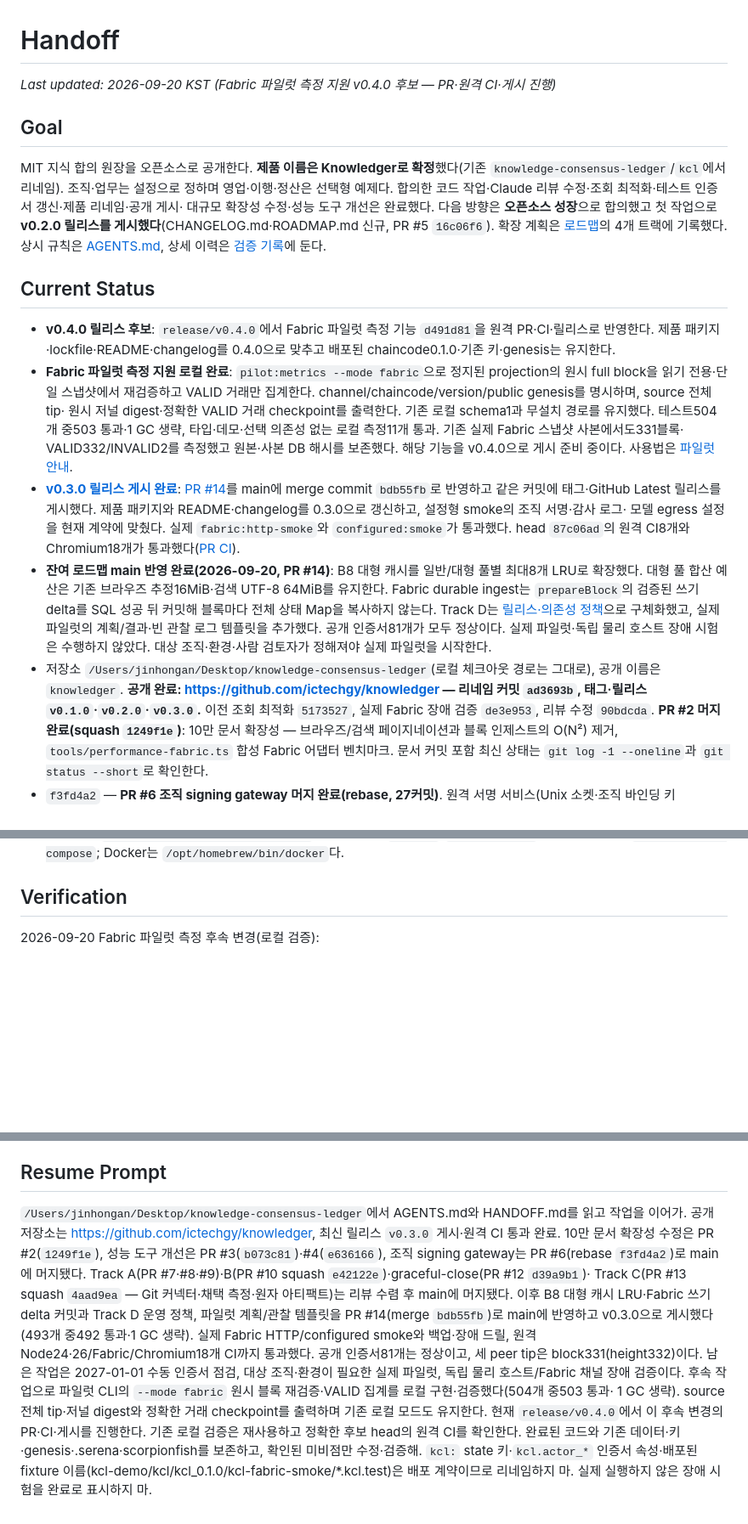
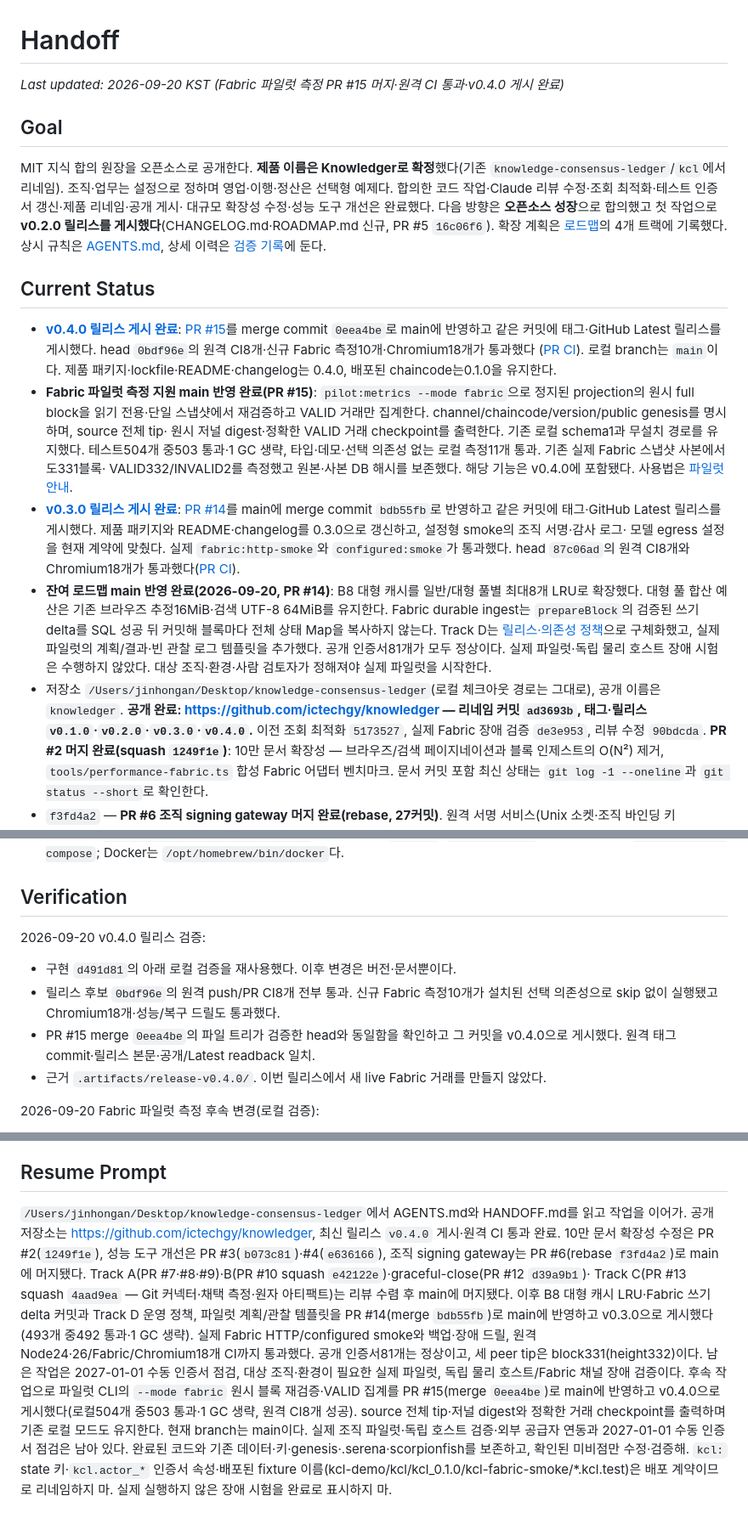
Before and after one commit to ictechgy/knowledger, a Markdown page: HANDOFF.md, 3 parts joined by grey strips. Shown at 85% size. GitHub-like rendering; blank space fills up the shorter version.

Commit message:
docs: record v0.4.0 release and CI verification

```diff
--- a/HANDOFF.md
+++ b/HANDOFF.md
@@ -1,6 +1,6 @@
 # Handoff
 
-_Last updated: 2026-09-20 KST (Fabric 파일럿 측정 지원 v0.4.0 후보 — PR·원격 CI·게시 진행)_
+_Last updated: 2026-09-20 KST (Fabric 파일럿 측정 PR #15 머지·원격 CI 통과·v0.4.0 게시 완료)_
 
 ## Goal
 
@@ -14,17 +14,20 @@ MIT 지식 합의 원장을 오픈소스로 공개한다. **제품 이름은 Kno
 
 ## Current Status
 
-- **v0.4.0 릴리스 후보**: `release/v0.4.0`에서 Fabric 파일럿 측정 기능
-  `d491d81`을 원격 PR·CI·릴리스로 반영한다. 제품 패키지·lockfile·README·changelog를
-  0.4.0으로 맞추고 배포된 chaincode0.1.0·기존 키·genesis는 유지한다.
-- **Fabric 파일럿 측정 지원 로컬 완료**: `pilot:metrics --mode fabric`으로 정지된
+- **[v0.4.0 릴리스 게시 완료](https://github.com/ictechgy/knowledger/releases/tag/v0.4.0)**:
+  [PR #15](https://github.com/ictechgy/knowledger/pull/15)를 merge commit `0eea4be`로
+  main에 반영하고 같은 커밋에 태그·GitHub Latest 릴리스를 게시했다. head `0bdf96e`의
+  원격 CI8개·신규 Fabric 측정10개·Chromium18개가 통과했다
+  ([PR CI](https://github.com/ictechgy/knowledger/actions/runs/35492112374)). 로컬 branch는 `main`이다.
+  제품 패키지·lockfile·README·changelog는 0.4.0, 배포된 chaincode는0.1.0을 유지한다.
+- **Fabric 파일럿 측정 지원 main 반영 완료(PR #15)**: `pilot:metrics --mode fabric`으로 정지된
   projection의 원시 full block을 읽기 전용·단일 스냅샷에서 재검증하고 VALID 거래만
   집계한다. channel/chaincode/version/public genesis를 명시하며, source 전체 tip·
   원시 저널 digest·정확한 VALID 거래 checkpoint를 출력한다. 기존 로컬 schema1과
   무설치 경로를 유지했다. 테스트504개 중503 통과·1 GC 생략, 타입·데모·선택
   의존성 없는 로컬 측정11개 통과. 기존 실제 Fabric 스냅샷 사본에서도331블록·
-  VALID332/INVALID2를 측정했고 원본·사본 DB 해시를 보존했다. 해당 기능을 v0.4.0으로
-  게시 준비 중이다. 사용법은 [파일럿 안내](docs/28-ADOPTION-PILOT.md).
+  VALID332/INVALID2를 측정했고 원본·사본 DB 해시를 보존했다. 해당 기능은 v0.4.0에
+  포함됐다. 사용법은 [파일럿 안내](docs/28-ADOPTION-PILOT.md).
 - **[v0.3.0 릴리스 게시 완료](https://github.com/ictechgy/knowledger/releases/tag/v0.3.0)**:
   [PR #14](https://github.com/ictechgy/knowledger/pull/14)를 main에 merge commit
   `bdb55fb`로 반영하고 같은 커밋에 태그·GitHub Latest 릴리스를 게시했다.
@@ -42,7 +45,7 @@ MIT 지식 합의 원장을 오픈소스로 공개한다. **제품 이름은 Kno
   모두 정상이다. 실제 파일럿·독립 물리 호스트 장애 시험은 수행하지 않았다.
   대상 조직·환경·사람 검토자가 정해져야 실제 파일럿을 시작한다.
 - 저장소 `/Users/jinhongan/Desktop/knowledge-consensus-ledger`(로컬 체크아웃 경로는 그대로), 공개 이름은 `knowledger`.
-  **공개 완료: https://github.com/ictechgy/knowledger — 리네임 커밋 `ad3693b`, 태그·릴리스 `v0.1.0`·`v0.2.0`·`v0.3.0`.**
+  **공개 완료: https://github.com/ictechgy/knowledger — 리네임 커밋 `ad3693b`, 태그·릴리스 `v0.1.0`·`v0.2.0`·`v0.3.0`·`v0.4.0`.**
   이전 조회 최적화 `5173527`, 실제 Fabric 장애 검증 `de3e953`, 리뷰 수정 `90bdcda`.
   **PR #2 머지 완료(squash `1249f1e`)**: 10만 문서 확장성 — 브라우즈/검색 페이지네이션과
   블록 인제스트의 O(N²) 제거, `tools/performance-fabric.ts` 합성 Fabric 어댑터 벤치마크.
@@ -155,6 +158,15 @@ MIT 지식 합의 원장을 오픈소스로 공개한다. **제품 이름은 Kno
   Compose CLI `.tools/docker-compose`; Docker는 `/opt/homebrew/bin/docker`다.
 
 ## Verification
+
+2026-09-20 v0.4.0 릴리스 검증:
+
+- 구현 `d491d81`의 아래 로컬 검증을 재사용했다. 이후 변경은 버전·문서뿐이다.
+- 릴리스 후보 `0bdf96e`의 원격 push/PR CI8개 전부 통과. 신규 Fabric 측정10개가
+  설치된 선택 의존성으로 skip 없이 실행됐고 Chromium18개·성능/복구 드릴도 통과했다.
+- PR #15 merge `0eea4be`의 파일 트리가 검증한 head와 동일함을 확인하고 그 커밋을
+  v0.4.0으로 게시했다. 원격 태그 commit·릴리스 본문·공개/Latest readback 일치.
+- 근거 `.artifacts/release-v0.4.0/`. 이번 릴리스에서 새 live Fabric 거래를 만들지 않았다.
 
 2026-09-20 Fabric 파일럿 측정 후속 변경(로컬 검증):
 
@@ -408,7 +420,7 @@ python3 -B tools/check_docs.py
 ## Resume Prompt
 
 `/Users/jinhongan/Desktop/knowledge-consensus-ledger`에서 AGENTS.md와 HANDOFF.md를 읽고 작업을 이어가.
-공개 저장소는 https://github.com/ictechgy/knowledger, 최신 릴리스 `v0.3.0` 게시·원격 CI 통과 완료.
+공개 저장소는 https://github.com/ictechgy/knowledger, 최신 릴리스 `v0.4.0` 게시·원격 CI 통과 완료.
 10만 문서 확장성 수정은 PR #2(`1249f1e`), 성능 도구 개선은 PR #3(`b073c81`)·#4(`e636166`),
 조직 signing gateway는 PR #6(rebase `f3fd4a2`)로 main에 머지됐다.
 Track A(PR #7·#8·#9)·B(PR #10 squash `e42122e`)·graceful-close(PR #12 `d39a9b1`)·
@@ -420,10 +432,11 @@ main에 머지됐다. 이후 B8 대형 캐시 LRU·Fabric 쓰기 delta 커밋과
 공개 인증서81개는 정상이고, 세 peer tip은 block331(height332)이다.
 남은 작업은 2027-01-01 수동 인증서 점검, 대상 조직·환경이 필요한 실제 파일럿,
 독립 물리 호스트/Fabric 채널 장애 검증이다. 후속 작업으로 파일럿 CLI의
-`--mode fabric` 원시 블록 재검증·VALID 집계를 로컬 구현·검증했다(504개 중503 통과·
-1 GC 생략). source 전체 tip·저널 digest와 정확한 거래 checkpoint를 출력하며
-기존 로컬 모드도 유지한다. 현재 `release/v0.4.0`에서 이 후속 변경의 PR·CI·게시를
-진행한다. 기존 로컬 검증은 재사용하고 정확한 후보 head의 원격 CI를 확인한다.
+`--mode fabric` 원시 블록 재검증·VALID 집계를 PR #15(merge `0eea4be`)로 main에
+반영하고 v0.4.0으로 게시했다(로컬504개 중503 통과·1 GC 생략, 원격 CI8개 성공).
+source 전체 tip·저널 digest와 정확한 거래 checkpoint를 출력하며 기존 로컬 모드도
+유지한다. 현재 branch는 main이다. 실제 조직 파일럿·독립 호스트 검증·외부 공급자
+연동과 2027-01-01 수동 인증서 점검은 남아 있다.
 완료된 코드와 기존 데이터·키·genesis·.serena·scorpionfish를 보존하고, 확인된 미비점만 수정·검증해.
 `kcl:` state 키·`kcl.actor_*` 인증서 속성·배포된 fixture 이름(kcl-demo/kcl/kcl_0.1.0/kcl-fabric-smoke/*.kcl.test)은 배포 계약이므로 리네임하지 마.
 실제 실행하지 않은 장애 시험을 완료로 표시하지 마.
```
Also changed, not shown: other parts of HANDOFF.md (+2 -2 lines), ROADMAP.md (+2 -1 lines), docs/VALIDATION.md (+12 -2 lines).
